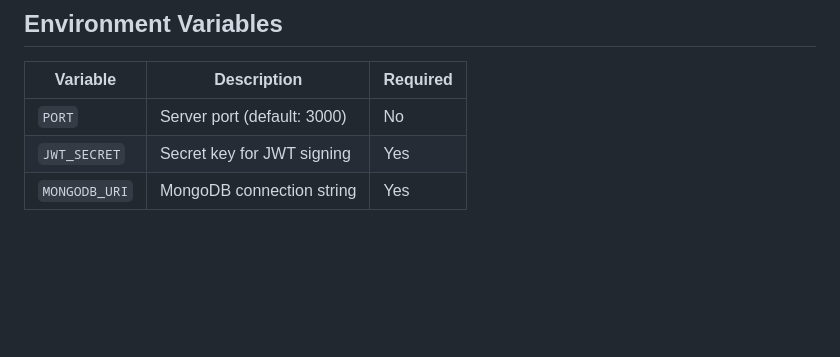
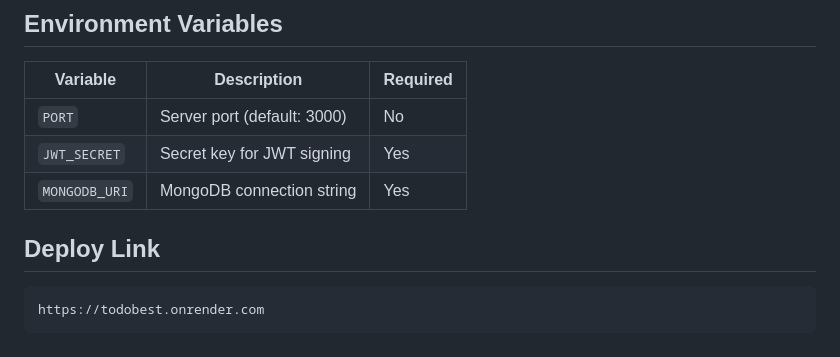
Before and after one commit to bananapie228/task-manager, a Markdown page: README.md, the part around the change. Drawn GitHub-style; blank space fills up the shorter version.

Commit message:
Add deploy link to README
Added deployment link to the README file.

````diff
--- a/README.md
+++ b/README.md
@@ -146,3 +146,10 @@ The application is deployed on Render as a single service (backend serves static
 | `PORT`        | Server port (default: 3000)    | No       |
 | `JWT_SECRET`  | Secret key for JWT signing     | Yes      |
 | `MONGODB_URI` | MongoDB connection string      | Yes      |
+
+
+## Deploy Link
+
+```
+https://todobest.onrender.com
+```
````
